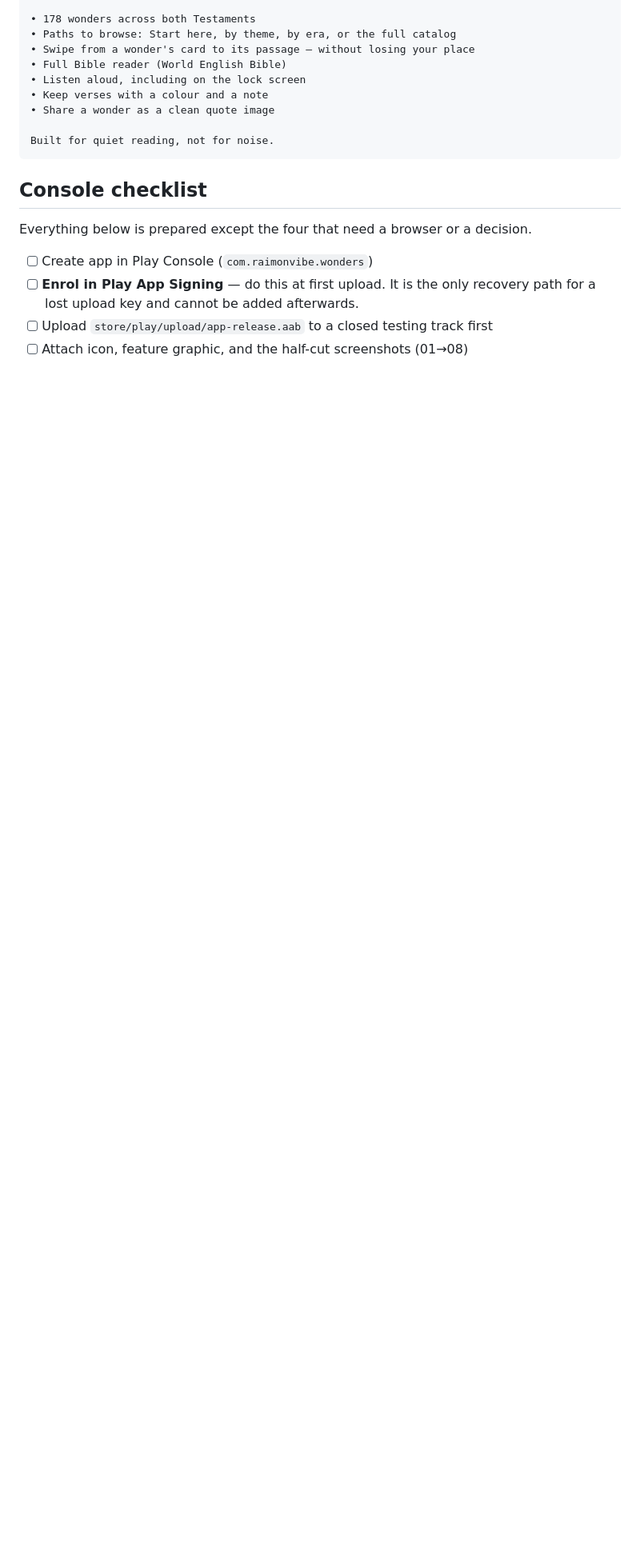
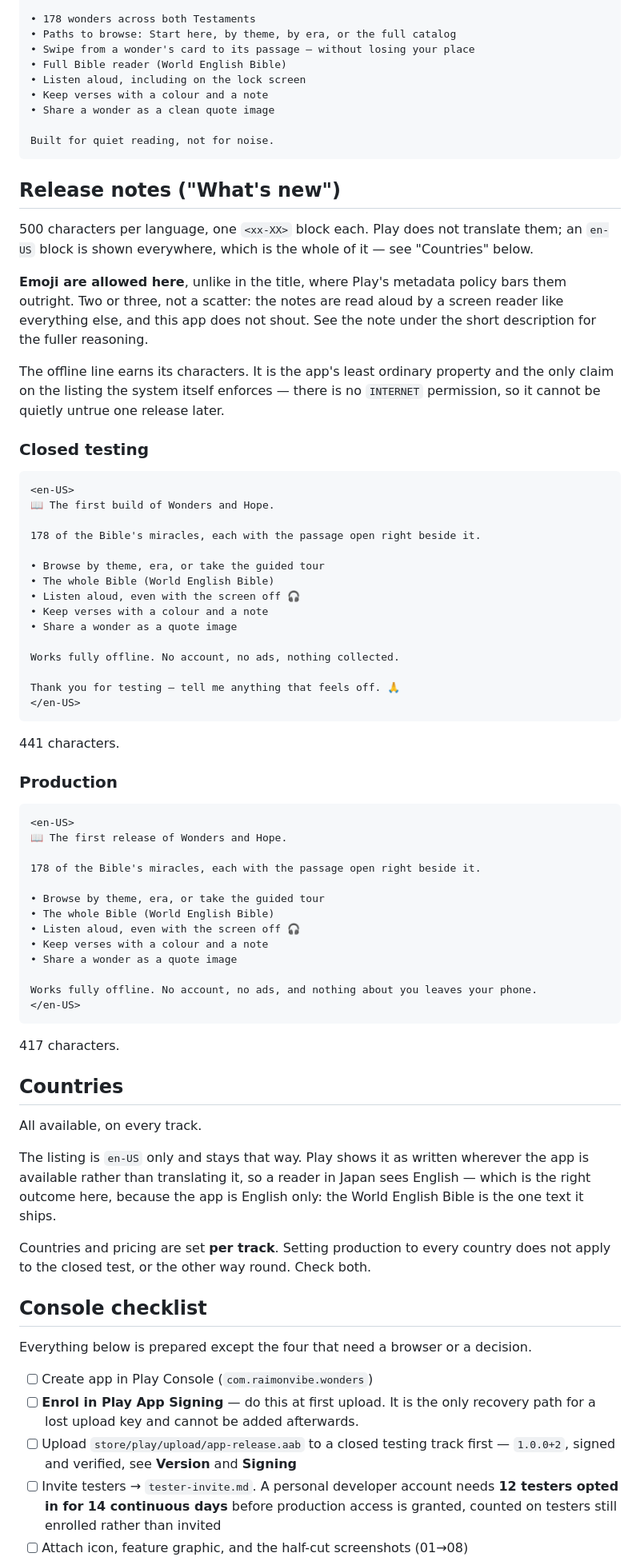
Before and after one commit to raimonvibe/wonders, a Markdown page: store/play/README.md, the part around one of its changes. Shown at 80% size. GitHub-like rendering; blank space fills up the shorter version.

Commit message:
Write the release notes down, for this release and the next one.
Release notes are the one listing field rewritten every time, and the only one
that was not recorded anywhere — so the first set would have been composed in a
browser text box and lost the moment it was pasted. Two blocks now: the closed
test thanks the testers and asks them for what is wrong, production does not.
They differ by two lines, and the difference matters to whoever reads them.

Emoji here, and not in the title, is a rule rather than an inconsistency: Play's
metadata policy bars them from the title, icon and developer name outright, and
allows them in release notes. Two or three, for the same reason the listing has
none — the notes are read aloud by a screen reader like everything else.

The offline line earns its characters. It is the least ordinary thing about the
app and the only claim on the listing the system itself enforces: with no
INTERNET permission it cannot quietly stop being true a release later.

Countries gets a section because "all available" is not one setting. It is set
per track, so production reaching every country says nothing about the closed
test, and the listing stays en-US everywhere — Play shows it as written rather
than translating it, which is the right outcome for an app that ships one
English text.

The checklist now points at all of it, and carries the requirement that decides
how many testers to invite before any of it matters: twelve, opted in, for
fourteen continuous days, counted on who is still enrolled.

Co-Authored-By: Claude Opus 5 <noreply@anthropic.com>

````diff
--- a/store/play/README.md
+++ b/store/play/README.md
@@ -113,6 +113,75 @@ the chapter they happened in right beside the card.
 Built for quiet reading, not for noise.
 ```
 
+## Release notes ("What's new")
+
+500 characters per language, one `<xx-XX>` block each. Play does not translate
+them; an `en-US` block is shown everywhere, which is the whole of it — see
+"Countries" below.
+
+**Emoji are allowed here**, unlike in the title, where Play's metadata policy
+bars them outright. Two or three, not a scatter: the notes are read aloud by a
+screen reader like everything else, and this app does not shout. See the note
+under the short description for the fuller reasoning.
+
+The offline line earns its characters. It is the app's least ordinary property
+and the only claim on the listing the system itself enforces — there is no
+`INTERNET` permission, so it cannot be quietly untrue one release later.
+
+### Closed testing
+
+```
+<en-US>
+📖 The first build of Wonders and Hope.
+
+178 of the Bible's miracles, each with the passage open right beside it.
+
+• Browse by theme, era, or take the guided tour
+• The whole Bible (World English Bible)
+• Listen aloud, even with the screen off 🎧
+• Keep verses with a colour and a note
+• Share a wonder as a quote image
+
+Works fully offline. No account, no ads, nothing collected.
+
+Thank you for testing — tell me anything that feels off. 🙏
+</en-US>
+```
+
+441 characters.
+
+### Production
+
+```
+<en-US>
+📖 The first release of Wonders and Hope.
+
+178 of the Bible's miracles, each with the passage open right beside it.
+
+• Browse by theme, era, or take the guided tour
+• The whole Bible (World English Bible)
+• Listen aloud, even with the screen off 🎧
+• Keep verses with a colour and a note
+• Share a wonder as a quote image
+
+Works fully offline. No account, no ads, and nothing about you leaves your phone.
+</en-US>
+```
+
+417 characters.
+
+## Countries
+
+All available, on every track.
+
+The listing is `en-US` only and stays that way. Play shows it as written
+wherever the app is available rather than translating it, so a reader in Japan
+sees English — which is the right outcome here, because the app is English
+only: the World English Bible is the one text it ships.
+
+Countries and pricing are set **per track**. Setting production to every
+country does not apply to the closed test, or the other way round. Check both.
+
 ## Console checklist
 
 Everything below is prepared except the four that need a browser or a decision.
@@ -120,5 +189,9 @@ Everything below is prepared except the four that need a browser or a decision.
 - [ ] Create app in Play Console (`com.raimonvibe.wonders`)
 - [ ] **Enrol in Play App Signing** — do this at first upload. It is the only
       recovery path for a lost upload key and cannot be added afterwards.
-- [ ] Upload `store/play/upload/app-release.aab` to a closed testing track first
+- [ ] Upload `store/play/upload/app-release.aab` to a closed testing track
+      first — `1.0.0+2`, signed and verified, see **Version** and **Signing**
+- [ ] Invite testers → `tester-invite.md`. A personal developer account needs
+      **12 testers opted in for 14 continuous days** before production access
+      is granted, counted on testers still enrolled rather than invited
 - [ ] Attach icon, feature graphic, and the half-cut screenshots (01→08)
````
Also changed, not shown: other parts of store/play/README.md (+6 -2 lines).
